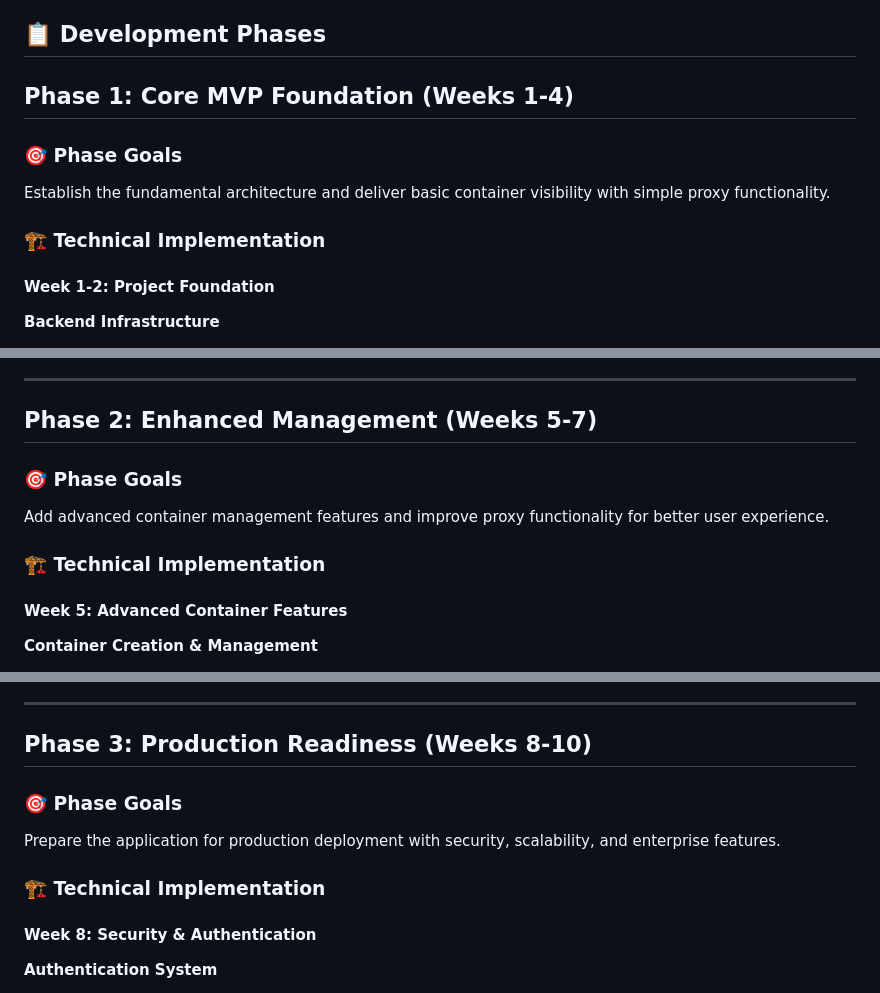
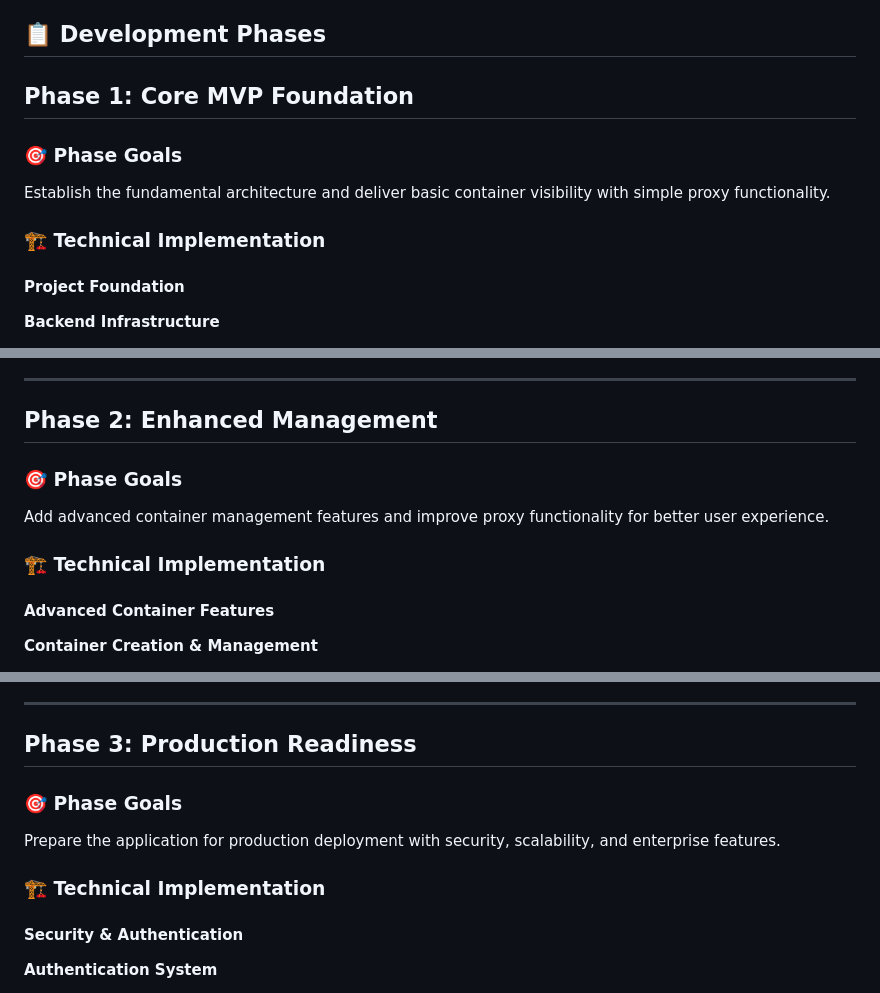
Before and after one commit to ataiva-software/kontainers, a Markdown page: ROADMAP.md, 3 parts joined by grey strips. Drawn GitHub-style.

```diff
--- a/ROADMAP.md
+++ b/ROADMAP.md
@@ -41,14 +42,14 @@ This roadmap outlines the development phases for Kontainers MVP, focusing on del
 
 ## 📋 Development Phases
 
-## Phase 1: Core MVP Foundation (Weeks 1-4)
+## Phase 1: Core MVP Foundation
 
 ### 🎯 Phase Goals
 Establish the fundamental architecture and deliver basic container visibility with simple proxy functionality.
 
 ### 🏗️ Technical Implementation
 
-#### Week 1-2: Project Foundation
+#### Project Foundation
 **Backend Infrastructure**
 - [x] Set up Kotlin Multiplatform project structure
 - [x] Configure Ktor server with basic routing
@@ -107,14 +108,14 @@ Establish the fundamental architecture and deliver basic container visibility wi
 
 ---
 
-## Phase 2: Enhanced Management (Weeks 5-7)
+## Phase 2: Enhanced Management
 
 ### 🎯 Phase Goals
 Add advanced container management features and improve proxy functionality for better user experience.
 
 ### 🏗️ Technical Implementation
 
-#### Week 5: Advanced Container Features
+#### Advanced Container Features
 **Container Creation & Management**
 - [ ] Container creation wizard with common templates
 - [ ] Volume management interface
@@ -172,14 +173,14 @@ Add advanced container management features and improve proxy functionality for b
 
 ---
 
-## Phase 3: Production Readiness (Weeks 8-10)
+## Phase 3: Production Readiness
 
 ### 🎯 Phase Goals
 Prepare the application for production deployment with security, scalability, and enterprise features.
 
 ### 🏗️ Technical Implementation
 
-#### Week 8: Security & Authentication
+#### Security & Authentication
 **Authentication System**
 - [ ] User registration and login system
 - [ ] JWT-based authentication
```
Also changed, not shown: other parts of ROADMAP.md (+13 -19 lines).
